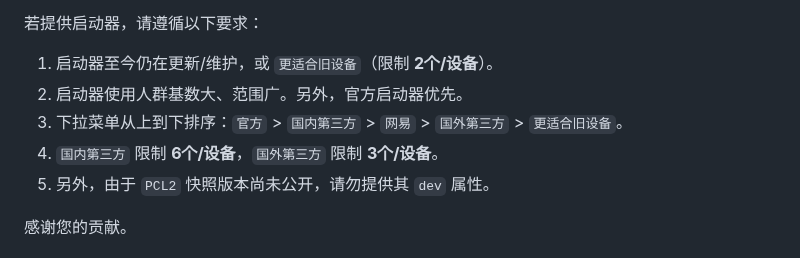
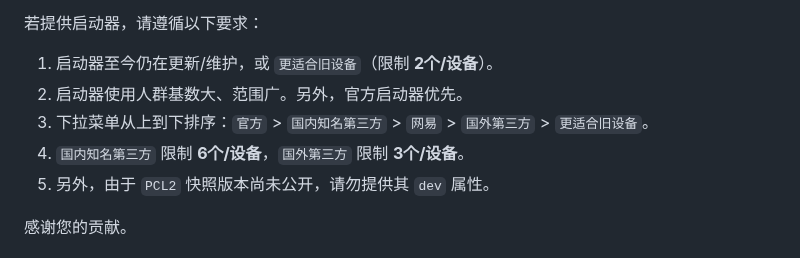
Before and after one commit to teaSummer/MCiSEE, a Markdown page: README.md, the part around the change. Rendered like a GitHub page.

Commit message:
【预览版】修改 README.md

```diff
--- a/README.md
+++ b/README.md
@@ -120,8 +120,8 @@
 
 1. 启动器至今仍在更新/维护，或 `更适合旧设备`（限制 **2个/设备**）。
 2. 启动器使用人群基数大、范围广。另外，官方启动器优先。
-3. 下拉菜单从上到下排序：`官方` > `国内第三方` > `网易` > `国外第三方` > `更适合旧设备`。
-4. `国内第三方` 限制 **6个/设备**，`国外第三方` 限制 **3个/设备**。
+3. 下拉菜单从上到下排序：`官方` > `国内知名第三方` > `网易` > `国外第三方` > `更适合旧设备`。
+4. `国内知名第三方` 限制 **6个/设备**，`国外第三方` 限制 **3个/设备**。
 5. 另外，由于 `PCL2` 快照版本尚未公开，请勿提供其 `dev` 属性。
 
 感谢您的贡献。
```
